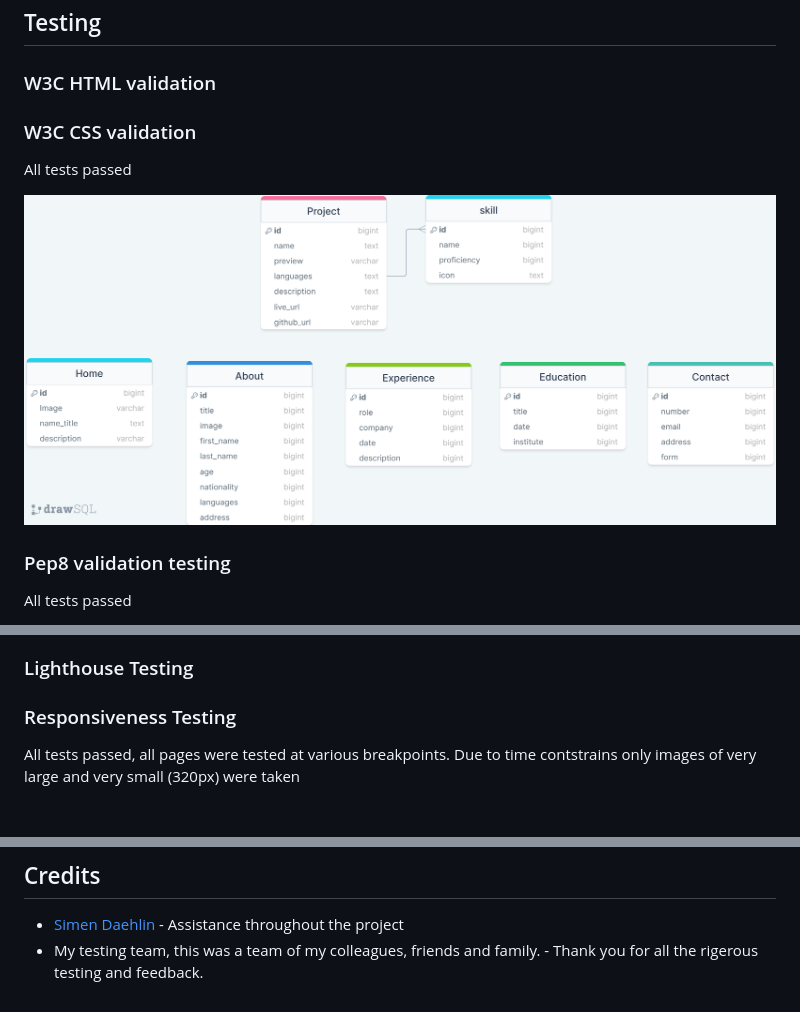
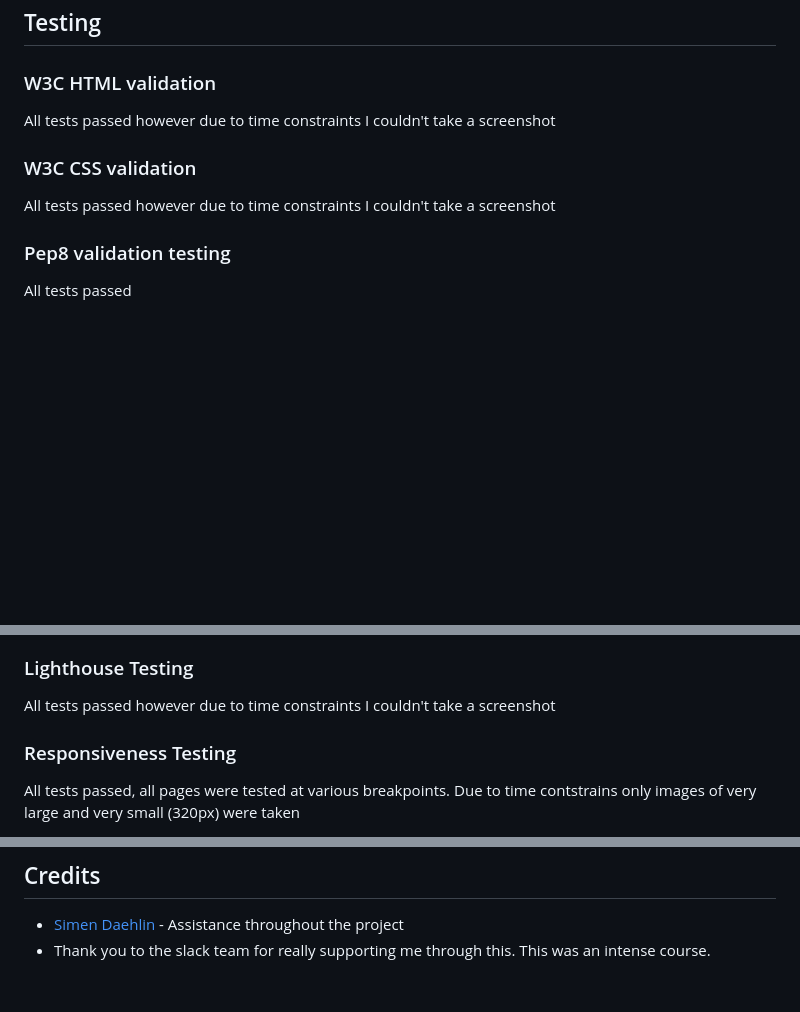
Before and after one commit to AlexAntony3/AlexDevPath, a Markdown page: README.md, 3 parts joined by grey strips. Rendered like a GitHub page; blank space fills up the shorter version.

```diff
--- a/README.md
+++ b/README.md
@@ -339,12 +339,11 @@ All of these elements improve the user interactivity and also if any errors or m
 
 ### W3C HTML validation
 
+All tests passed however due to time constraints I couldn't take a screenshot
 
 ### W3C CSS validation
 
-All tests passed
-
-![Database Schema](docs/database-schema.png)
+All tests passed however due to time constraints I couldn't take a screenshot
 
 ### Pep8 validation testing
 
@@ -370,6 +369,8 @@ All tests passed
 
 
 ### Lighthouse Testing
+
+All tests passed however due to time constraints I couldn't take a screenshot
 
 ### Responsiveness Testing
 
@@ -822,4 +823,4 @@ When creating a superuser, enter a username, email (optional) and password twice
 ## Credits
 
 * [Simen Daehlin](https://www.linkedin.com/in/simendaehlin/ "Simen Daehlin") - Assistance throughout the project
-* My testing team, this was a team of my colleagues, friends and family. - Thank you for all the rigerous testing and feedback.
+* Thank you to the slack team for really supporting me through this. This was an intense course.
```
